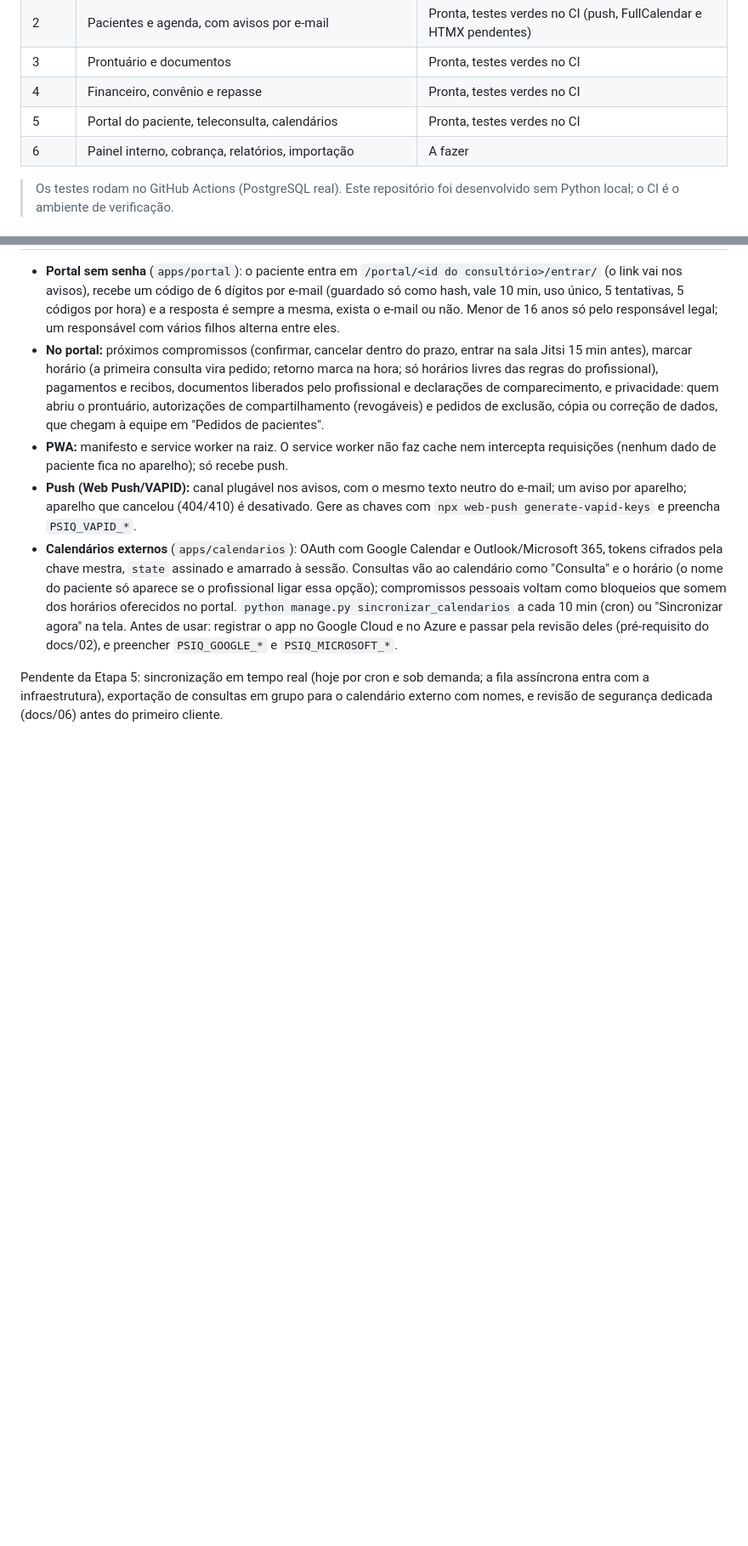
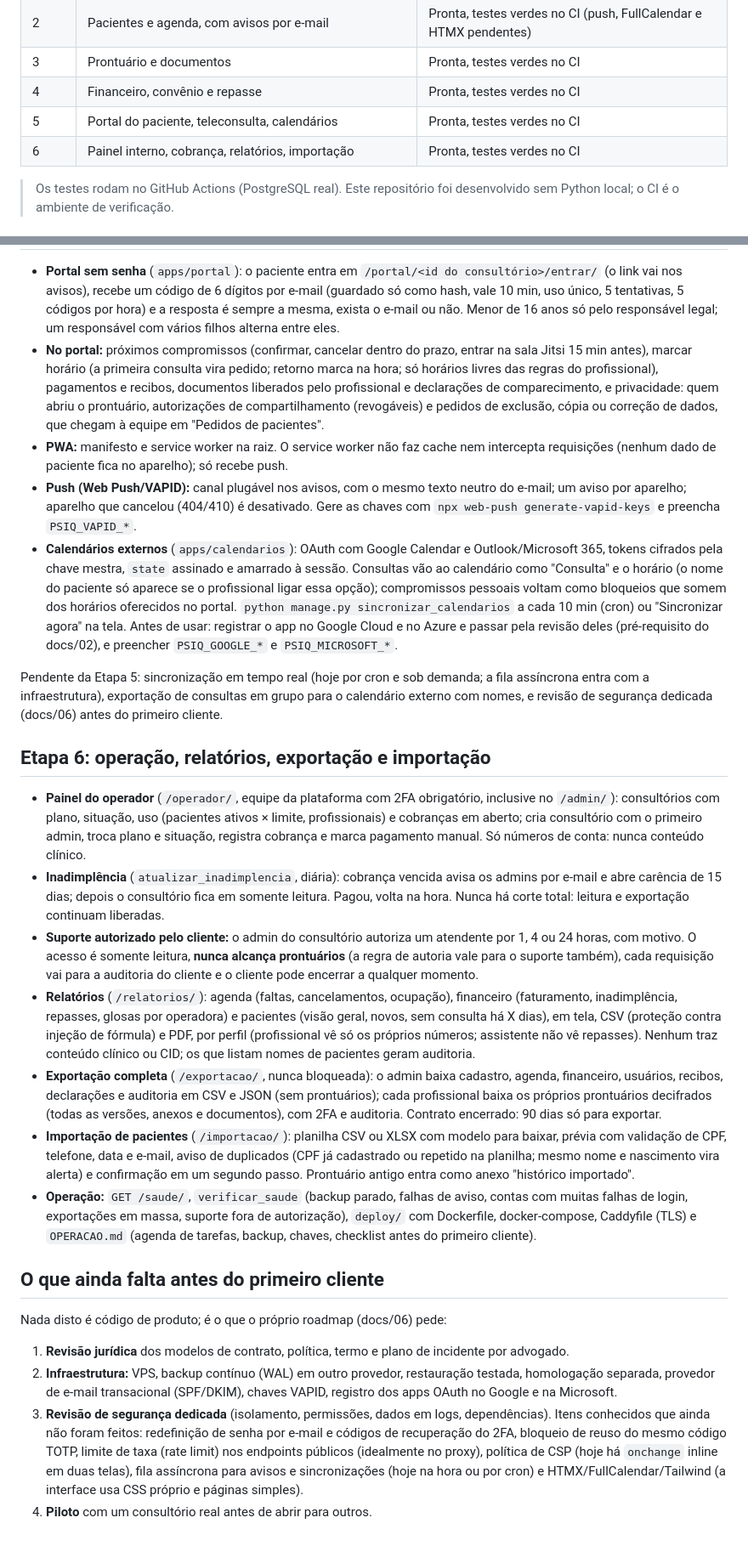
Before and after one commit to resbueno/PSIQ, a Markdown page: README.md, 2 parts joined by grey strips. Shown at 85% size. Drawn GitHub-style; blank space fills up the shorter version.

Commit message:
README: Etapa 6 e pendências antes do primeiro cliente
Co-Authored-By: Claude Sonnet 5.5 <noreply@anthropic.com>
Claude-Session: https://claude.ai/code/session_01VkmLqjhW5END4MNBiqu2T6

```diff
--- a/README.md
+++ b/README.md
@@ -13,7 +13,7 @@ A especificação fica na pasta `docs/`, mantida só localmente (fora do Git).
 | 3 | Prontuário e documentos | Pronta, testes verdes no CI |
 | 4 | Financeiro, convênio e repasse | Pronta, testes verdes no CI |
 | 5 | Portal do paciente, teleconsulta, calendários | Pronta, testes verdes no CI |
-| 6 | Painel interno, cobrança, relatórios, importação | A fazer |
+| 6 | Painel interno, cobrança, relatórios, importação | Pronta, testes verdes no CI |
 
 > Os testes rodam no GitHub Actions (PostgreSQL real). Este repositório foi desenvolvido sem Python local; o CI é o ambiente de verificação.
 
@@ -124,3 +124,22 @@ Pendente da Etapa 4: relatórios financeiros (Etapa 6), lançamento de consultas
 - **Calendários externos** (`apps/calendarios`): OAuth com Google Calendar e Outlook/Microsoft 365, tokens cifrados pela chave mestra, `state` assinado e amarrado à sessão. Consultas vão ao calendário como "Consulta" e o horário (o nome do paciente só aparece se o profissional ligar essa opção); compromissos pessoais voltam como bloqueios que somem dos horários oferecidos no portal. `python manage.py sincronizar_calendarios` a cada 10 min (cron) ou "Sincronizar agora" na tela. Antes de usar: registrar o app no Google Cloud e no Azure e passar pela revisão deles (pré-requisito do docs/02), e preencher `PSIQ_GOOGLE_*` e `PSIQ_MICROSOFT_*`.
 
 Pendente da Etapa 5: sincronização em tempo real (hoje por cron e sob demanda; a fila assíncrona entra com a infraestrutura), exportação de consultas em grupo para o calendário externo com nomes, e revisão de segurança dedicada (docs/06) antes do primeiro cliente.
+
+## Etapa 6: operação, relatórios, exportação e importação
+
+- **Painel do operador** (`/operador/`, equipe da plataforma com 2FA obrigatório, inclusive no `/admin/`): consultórios com plano, situação, uso (pacientes ativos × limite, profissionais) e cobranças em aberto; cria consultório com o primeiro admin, troca plano e situação, registra cobrança e marca pagamento manual. Só números de conta: nunca conteúdo clínico.
+- **Inadimplência** (`atualizar_inadimplencia`, diária): cobrança vencida avisa os admins por e-mail e abre carência de 15 dias; depois o consultório fica em somente leitura. Pagou, volta na hora. Nunca há corte total: leitura e exportação continuam liberadas.
+- **Suporte autorizado pelo cliente:** o admin do consultório autoriza um atendente por 1, 4 ou 24 horas, com motivo. O acesso é somente leitura, **nunca alcança prontuários** (a regra de autoria vale para o suporte também), cada requisição vai para a auditoria do cliente e o cliente pode encerrar a qualquer momento.
+- **Relatórios** (`/relatorios/`): agenda (faltas, cancelamentos, ocupação), financeiro (faturamento, inadimplência, repasses, glosas por operadora) e pacientes (visão geral, novos, sem consulta há X dias), em tela, CSV (proteção contra injeção de fórmula) e PDF, por perfil (profissional vê só os próprios números; assistente não vê repasses). Nenhum traz conteúdo clínico ou CID; os que listam nomes de pacientes geram auditoria.
+- **Exportação completa** (`/exportacao/`, nunca bloqueada): o admin baixa cadastro, agenda, financeiro, usuários, recibos, declarações e auditoria em CSV e JSON (sem prontuários); cada profissional baixa os próprios prontuários decifrados (todas as versões, anexos e documentos), com 2FA e auditoria. Contrato encerrado: 90 dias só para exportar.
+- **Importação de pacientes** (`/importacao/`): planilha CSV ou XLSX com modelo para baixar, prévia com validação de CPF, telefone, data e e-mail, aviso de duplicados (CPF já cadastrado ou repetido na planilha; mesmo nome e nascimento vira alerta) e confirmação em um segundo passo. Prontuário antigo entra como anexo "histórico importado".
+- **Operação:** `GET /saude/`, `verificar_saude` (backup parado, falhas de aviso, contas com muitas falhas de login, exportações em massa, suporte fora de autorização), `deploy/` com Dockerfile, docker-compose, Caddyfile (TLS) e `OPERACAO.md` (agenda de tarefas, backup, chaves, checklist antes do primeiro cliente).
+
+## O que ainda falta antes do primeiro cliente
+
+Nada disto é código de produto; é o que o próprio roadmap (docs/06) pede:
+
+1. **Revisão jurídica** dos modelos de contrato, política, termo e plano de incidente por advogado.
+2. **Infraestrutura:** VPS, backup contínuo (WAL) em outro provedor, restauração testada, homologação separada, provedor de e-mail transacional (SPF/DKIM), chaves VAPID, registro dos apps OAuth no Google e na Microsoft.
+3. **Revisão de segurança dedicada** (isolamento, permissões, dados em logs, dependências). Itens conhecidos que ainda não foram feitos: redefinição de senha por e-mail e códigos de recuperação do 2FA, bloqueio de reuso do mesmo código TOTP, limite de taxa (rate limit) nos endpoints públicos (idealmente no proxy), política de CSP (hoje há `onchange` inline em duas telas), fila assíncrona para avisos e sincronizações (hoje na hora ou por cron) e HTMX/FullCalendar/Tailwind (a interface usa CSS próprio e páginas simples).
+4. **Piloto** com um consultório real antes de abrir para outros.
```
